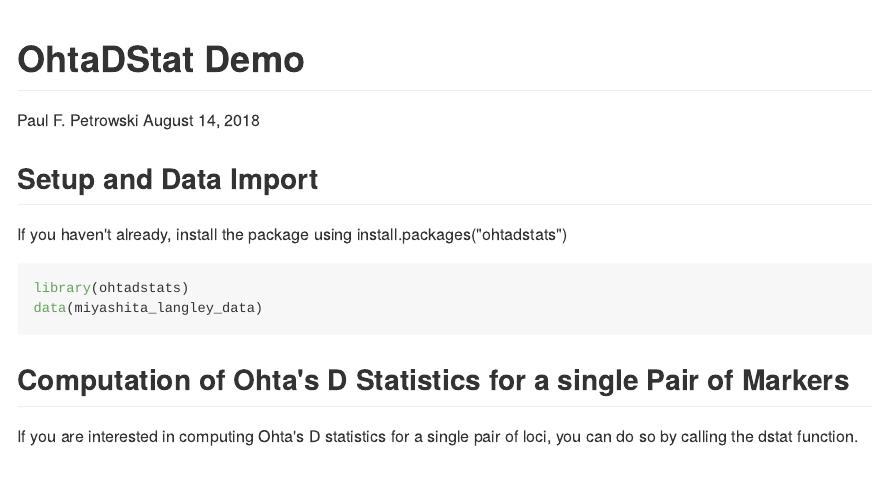
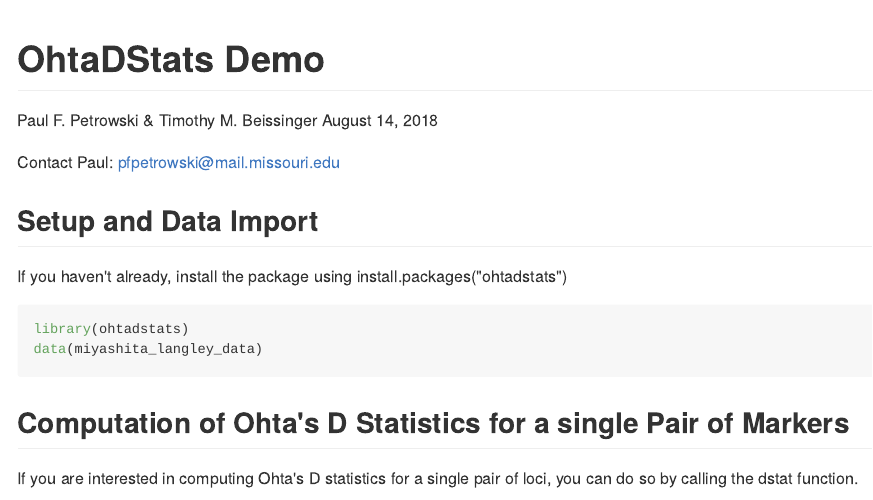
Before and after one commit to pfpetrowski/OhtaDStats, an R Markdown document (README.Rmd): the page in a window 1100 px wide, from its top. The pictures show the output file README.md that the author committed with the source, drawn offline in the style of GitHub; long lines of code are wrapped.

Commit message:
Updated README with contact info

```diff
--- a/README.Rmd
+++ b/README.Rmd
@@ -1,9 +1,10 @@
 ---
-title: "OhtaDStat Demo"
-author: "Paul F. Petrowski"
+title: "OhtaDStats Demo"
+author: "Paul F. Petrowski & Timothy M. Beissinger"
 date: "August 14, 2018"
 output: github_document
 ---
+Contact Paul: pfpetrowski@mail.missouri.edu
 
 ## Setup and Data Import
 If you haven't already, install the package using install.packages("ohtadstats")
```
Also changed, not shown: README.md.
